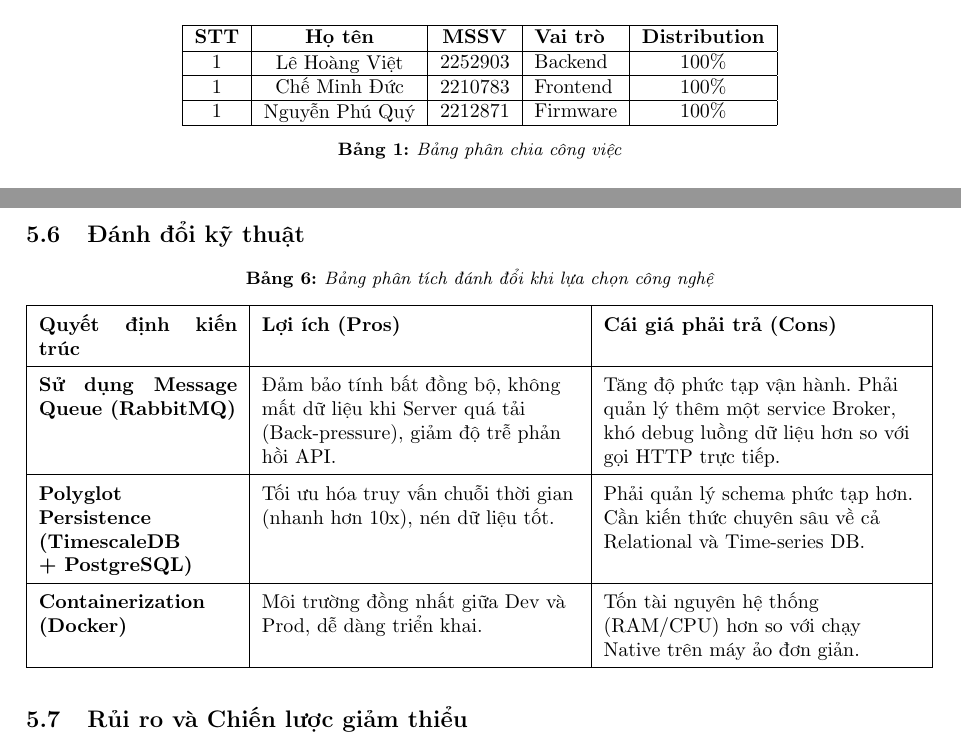
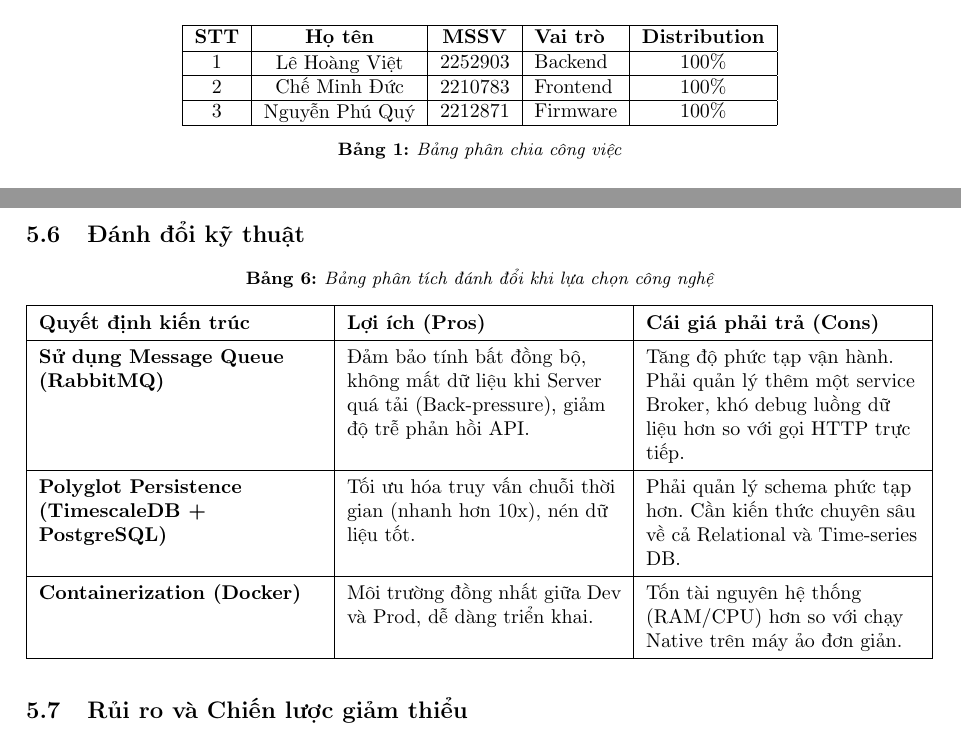
Before and after one commit to quynguyen286/DACN_Tex, a LaTeX document (DACN__Copy_/main.tex, which reads DACN__Copy_/section/5_viet_architecture.tex): two parts of pages 5 and 34 of 58 before the commit and two parts of pages 5 and 35 of 59 after it, joined at a grey line, cut so that both start at the same text. Compiled offline with pdfLaTeX.

Commit message:
Update student entries in main.tex and improve table formatting in 5_viet_architecture.tex; modified image deploy_architecture.png

```diff
--- a/DACN__Copy_/main.tex
+++ b/DACN__Copy_/main.tex
@@ -323,10 +323,10 @@ KHOA KHOA HỌC \& KỸ THUẬT MÁY TÍNH
 \multirow{1}{*}{1} & \multirow{1}{*}{Lê Hoàng Việt} & \multirow{1}{*}{2252903} & Backend & \multirow{1}{*}{100\%} \\
 \hline
 %%%%%Student%%%%%%%%%%
-\multirow{1}{*}{1} & \multirow{1}{*}{Chế Minh Đức} & \multirow{1}{*}{2210783} & Frontend & \multirow{1}{*}{100\%} \\
+\multirow{1}{*}{2} & \multirow{1}{*}{Chế Minh Đức} & \multirow{1}{*}{2210783} & Frontend & \multirow{1}{*}{100\%} \\
 \hline
 %%%%%Student%%%%%%%%%%
-\multirow{1}{*}{1} & \multirow{1}{*}{Nguyễn Phú Quý} & \multirow{1}{*}{2212871} & Firmware & \multirow{1}{*}{100\%} \\
+\multirow{1}{*}{3} & \multirow{1}{*}{Nguyễn Phú Quý} & \multirow{1}{*}{2212871} & Firmware & \multirow{1}{*}{100\%} \\
 \hline
 \end{tabular}
 \caption{\label{table1}Bảng phân chia công việc}
--- a/DACN__Copy_/section/5_viet_architecture.tex
+++ b/DACN__Copy_/section/5_viet_architecture.tex
@@ -108,12 +108,9 @@ Mặc dù kiến trúc nguyên khối (Monolithic) đơn giản, dễ triển kh
     \centering
     \caption{Bảng phân tích đánh đổi khi lựa chọn công nghệ}
     \label{tab:tradeoff}
-    % 1. Tăng khoảng cách dòng lên 1.3 hoặc 1.5 cho dễ đọc
-    \renewcommand{\arraystretch}{1.5}
+    \renewcommand{\arraystretch}{1.4}
 
-    % 2. Định nghĩa lại cột X để tự động xuống dòng nhưng CĂN TRÁI (không bị giãn chữ)
-    % Cấu trúc: | p{chiều_rộng_cố_định} | >{\raggedright\arraybackslash}X | >{\raggedright\arraybackslash}X |
-    \begin{tabularx}{\textwidth}{|p{3.5cm}|>{\raggedright\arraybackslash}X|>{\raggedright\arraybackslash}X|}
+    \begin{tabularx}{\textwidth}{|>{\raggedright\arraybackslash}p{5cm}|>{\raggedright\arraybackslash}X|>{\raggedright\arraybackslash}X|}
     \hline
     \textbf{Quyết định kiến trúc} & \textbf{Lợi ích (Pros)} & \textbf{Cái giá phải trả (Cons)} \\
     \hline
```
Also changed, not shown: DACN__Copy_/img/deploy_architecture.png.
